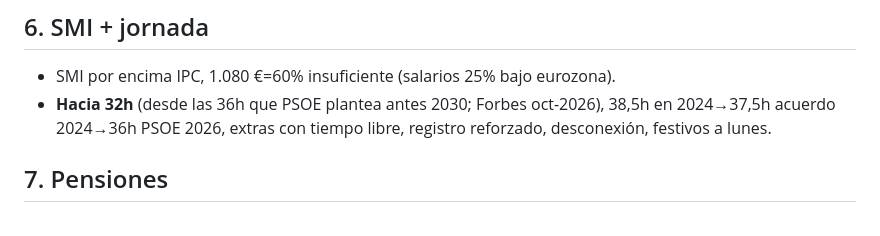
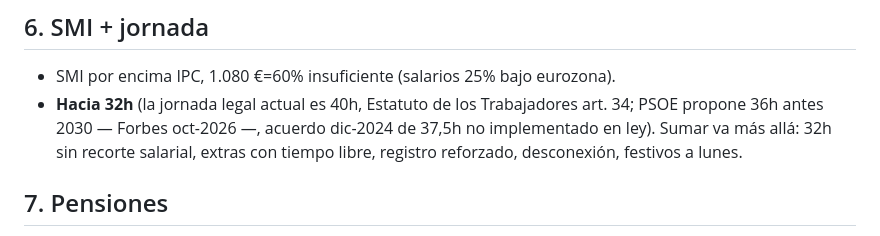
Before and after one commit to tcpsheep/elecciones-29n-propuestas-vox-psoe-pp-sumar, a Markdown page: sumar/01_propuestas_sumar.md, the part around the change. Drawn GitHub-style.

```diff
--- a/sumar/01_propuestas_sumar.md
+++ b/sumar/01_propuestas_sumar.md
@@ -34,7 +34,7 @@ Fuentes madre:
 
 ## 6. SMI + jornada
 - SMI por encima IPC, 1.080 €=60% insuficiente (salarios 25% bajo eurozona).
-- **Hacia 32h** (desde las 36h que PSOE plantea antes 2030; Forbes oct-2026), 38,5h en 2024→37,5h acuerdo 2024→36h PSOE 2026, extras con tiempo libre, registro reforzado, desconexión, festivos a lunes.
+- **Hacia 32h** (la jornada legal actual es 40h, Estatuto de los Trabajadores art. 34; PSOE propone 36h antes 2030 — Forbes oct-2026 —, acuerdo dic-2024 de 37,5h no implementado en ley). Sumar va más allá: 32h sin recorte salarial, extras con tiempo libre, registro reforzado, desconexión, festivos a lunes.
 
 ## 7. Pensiones
 - IPC automático, mínimas/no contributivas por encima hasta pobreza, más ingresos. Acuerdo: subir mínimas por encima contributivas, brecha género 0, jubilación parcial/relevo.
```
Also changed, not shown: psoe/02_simulacion_psoe.md (+2 -2 lines), sumar/02_simulacion_sumar.md (+1 -1 lines).
